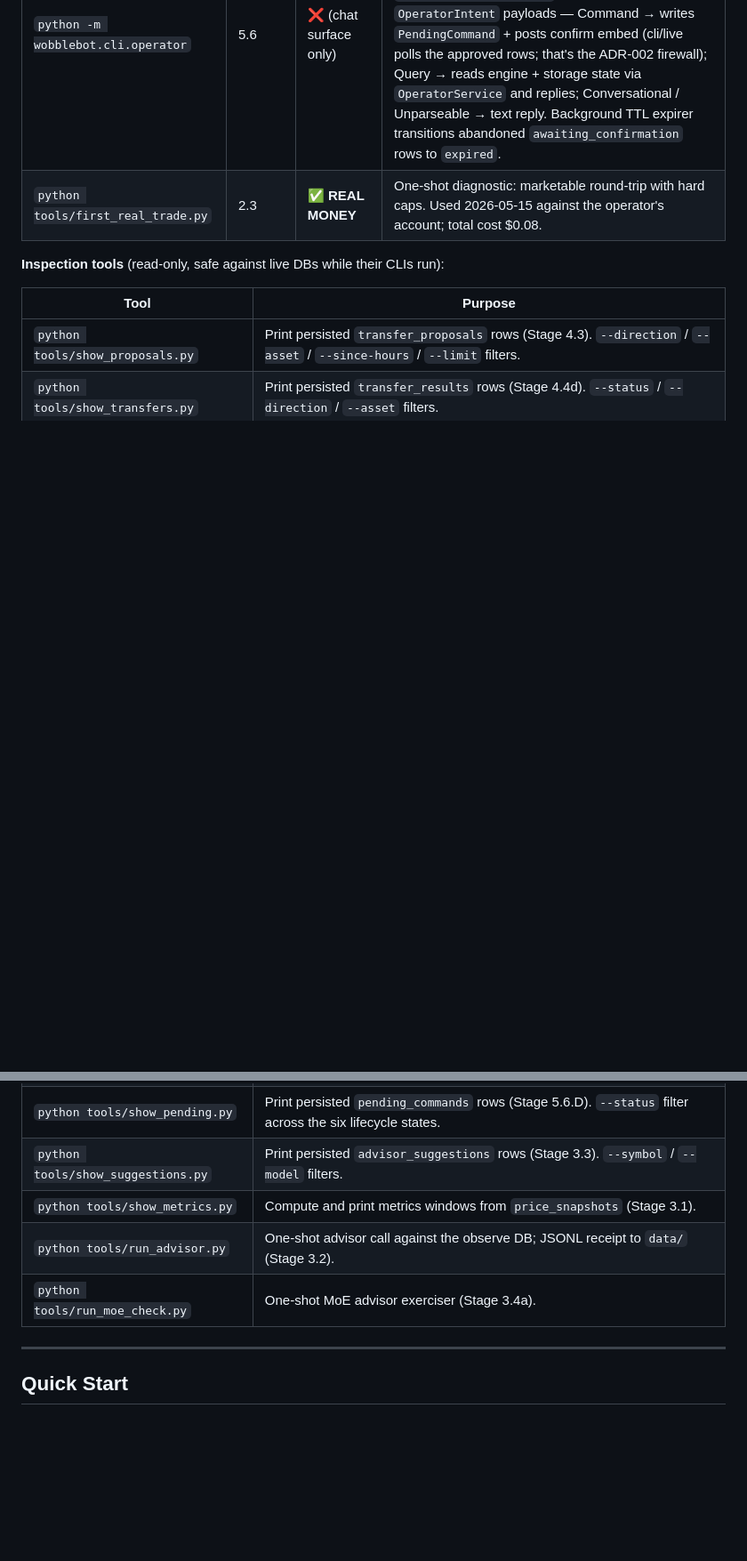
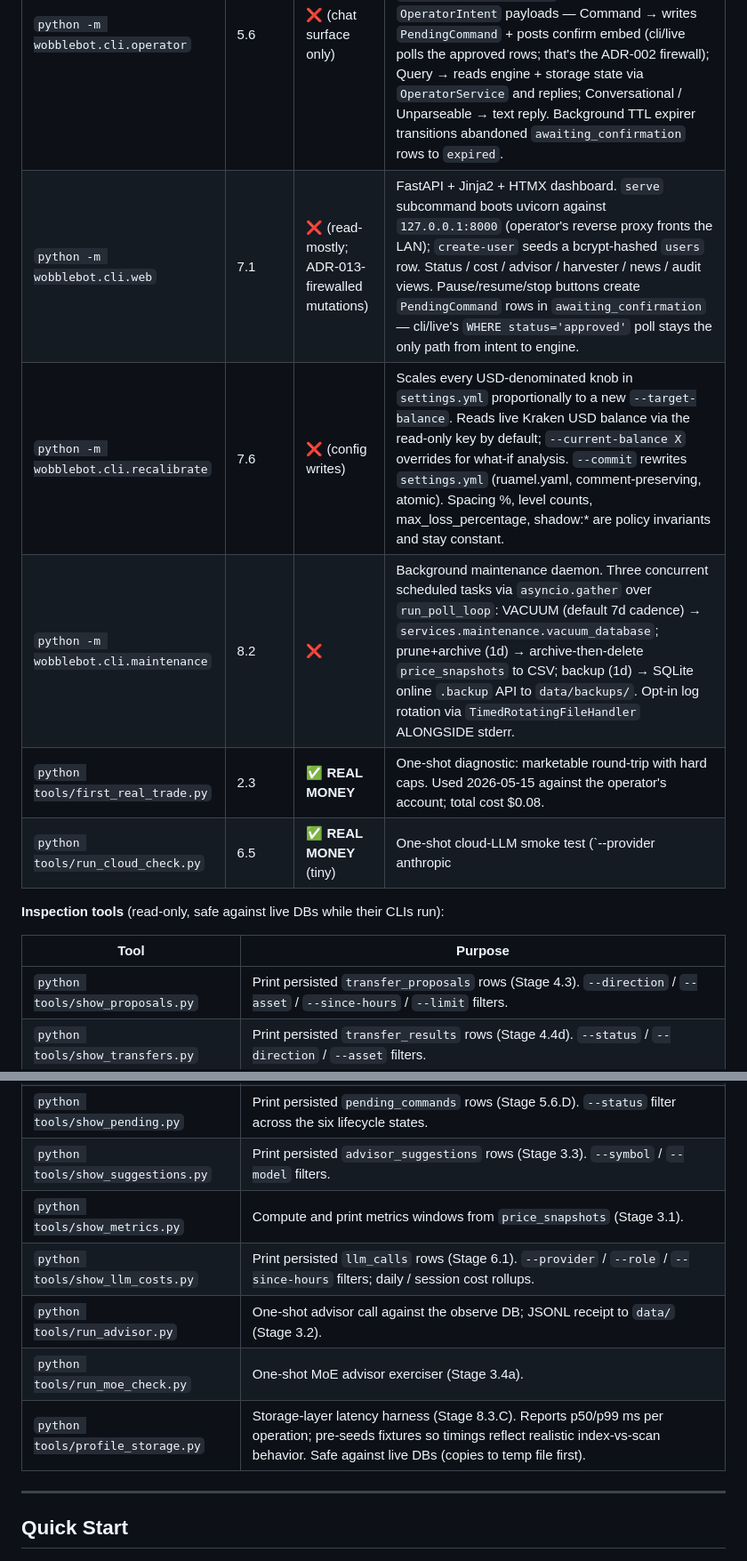
Before and after one commit to CarlDog/wobblebot, a Markdown page: README.md, 2 parts joined by grey strips. Shown at 89% size. GitHub-like rendering; blank space fills up the shorter version.

```diff
--- a/README.md
+++ b/README.md
@@ -73,7 +78,11 @@ Eleven CLIs cover the full operational surface. Every CLI accepts `--config PATH
 | `python -m wobblebot.cli.apply` | 3.4b | ❌ (config writes) | Operator-in-the-loop auto-apply gate. Dry-run by default; `--commit` rewrites `settings.yml` (ruamel.yaml, comment-preserving) and persists an `AppliedSuggestion` audit row. Gate defaults OFF (`auto_apply.enabled=False`); news-role suggestions never auto-apply per ADR-007. |
 | `python -m wobblebot.cli.harvest` | 4.2-4.4 | Daemon ❌ / `--execute` **✅ REAL MONEY** | Treasury monitor. Daemon mode polls Kraken USD balance, runs `propose_transfer()`, persists every non-None proposal to `transfer_proposals`, logs "HYPOTHETICAL proposal". `--execute <proposal-id>` runs seven defense layers, calls Kraken `/Withdraw`. The ONLY path by which money leaves the exchange. |
 | `python -m wobblebot.cli.operator` | 5.6 | ❌ (chat surface only) | Discord-backed operator interaction daemon (ADR-013). Maintains a Gateway connection, drains the `notifications` SQLite table to Discord, parses inbound operator messages via `OllamaAssistantAdapter` into typed `OperatorIntent` payloads — Command → writes `PendingCommand` + posts confirm embed (cli/live polls the approved rows; that's the ADR-002 firewall); Query → reads engine + storage state via `OperatorService` and replies; Conversational / Unparseable → text reply. Background TTL expirer transitions abandoned `awaiting_confirmation` rows to `expired`. |
+| `python -m wobblebot.cli.web` | 7.1 | ❌ (read-mostly; ADR-013-firewalled mutations) | FastAPI + Jinja2 + HTMX dashboard. `serve` subcommand boots uvicorn against `127.0.0.1:8000` (operator's reverse proxy fronts the LAN); `create-user` seeds a bcrypt-hashed `users` row. Status / cost / advisor / harvester / news / audit views. Pause/resume/stop buttons create `PendingCommand` rows in `awaiting_confirmation` — cli/live's `WHERE status='approved'` poll stays the only path from intent to engine. |
+| `python -m wobblebot.cli.recalibrate` | 7.6 | ❌ (config writes) | Scales every USD-denominated knob in `settings.yml` proportionally to a new `--target-balance`. Reads live Kraken USD balance via the read-only key by default; `--current-balance X` overrides for what-if analysis. `--commit` rewrites `settings.yml` (ruamel.yaml, comment-preserving, atomic). Spacing %, level counts, max_loss_percentage, shadow:* are policy invariants and stay constant. |
+| `python -m wobblebot.cli.maintenance` | 8.2 | ❌ | Background maintenance daemon. Three concurrent scheduled tasks via `asyncio.gather` over `run_poll_loop`: VACUUM (default 7d cadence) → `services.maintenance.vacuum_database`; prune+archive (1d) → archive-then-delete `price_snapshots` to CSV; backup (1d) → SQLite online `.backup` API to `data/backups/`. Opt-in log rotation via `TimedRotatingFileHandler` ALONGSIDE stderr. |
 | `python tools/first_real_trade.py` | 2.3 | **✅ REAL MONEY** | One-shot diagnostic: marketable round-trip with hard caps. Used 2026-05-15 against the operator's account; total cost $0.08. |
+| `python tools/run_cloud_check.py` | 6.5 | **✅ REAL MONEY** (tiny) | One-shot cloud-LLM smoke test (`--provider anthropic|openai|google` / `--role` / `--model`). Counted as the 12th entry point per Phase 6's close prose; lives under `tools/` (diagnostic, not daemon). |
 
 **Inspection tools** (read-only, safe against live DBs while their CLIs run):
 
@@ -84,8 +93,10 @@ Eleven CLIs cover the full operational surface. Every CLI accepts `--config PATH
 | `python tools/show_pending.py` | Print persisted `pending_commands` rows (Stage 5.6.D). `--status` filter across the six lifecycle states. |
 | `python tools/show_suggestions.py` | Print persisted `advisor_suggestions` rows (Stage 3.3). `--symbol` / `--model` filters. |
 | `python tools/show_metrics.py` | Compute and print metrics windows from `price_snapshots` (Stage 3.1). |
+| `python tools/show_llm_costs.py` | Print persisted `llm_calls` rows (Stage 6.1). `--provider` / `--role` / `--since-hours` filters; daily / session cost rollups. |
 | `python tools/run_advisor.py` | One-shot advisor call against the observe DB; JSONL receipt to `data/` (Stage 3.2). |
 | `python tools/run_moe_check.py` | One-shot MoE advisor exerciser (Stage 3.4a). |
+| `python tools/profile_storage.py` | Storage-layer latency harness (Stage 8.3.C). Reports p50/p99 ms per operation; pre-seeds fixtures so timings reflect realistic index-vs-scan behavior. Safe against live DBs (copies to temp file first). |
 
 ---
 
```
Also changed, not shown: other parts of README.md (+16 -11 lines).
